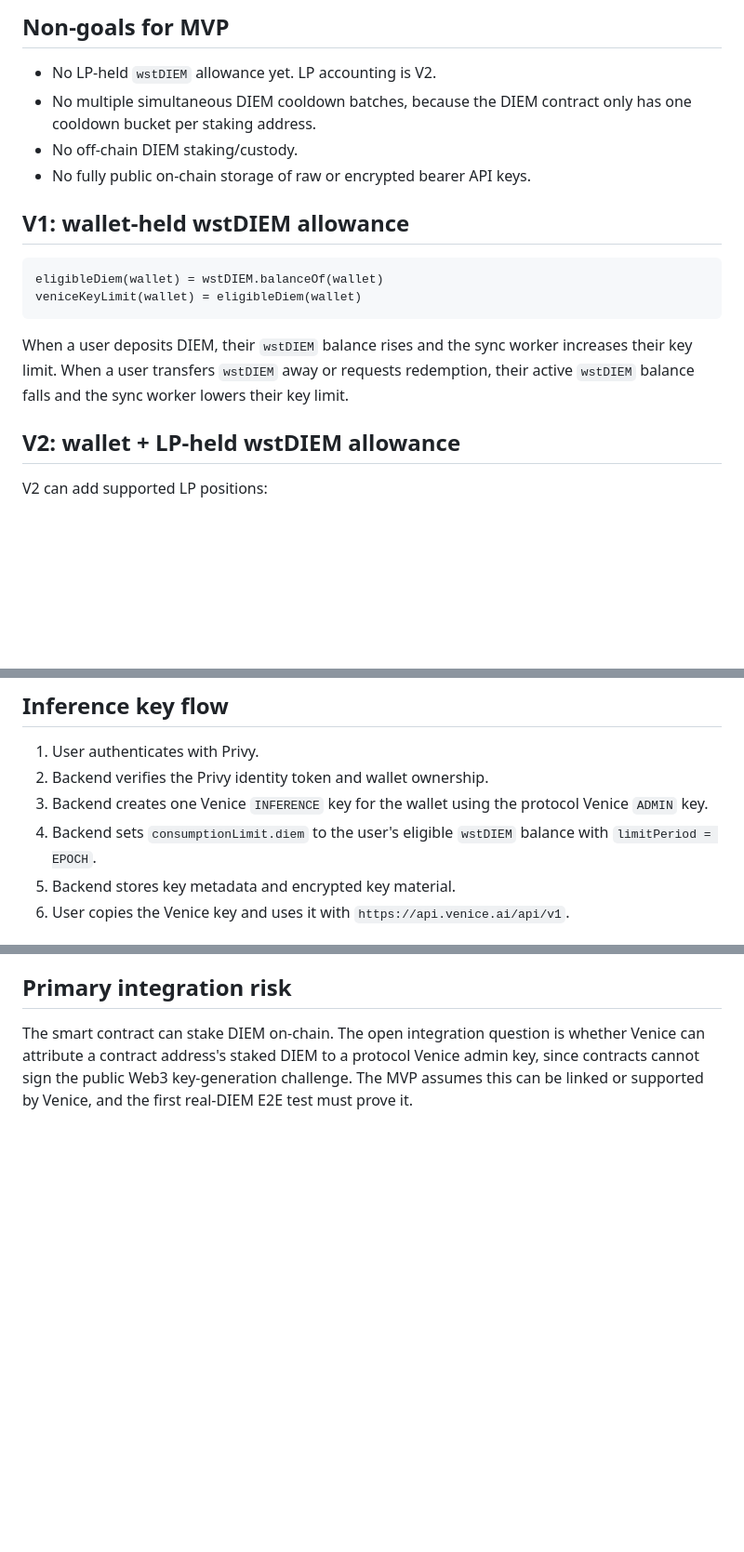
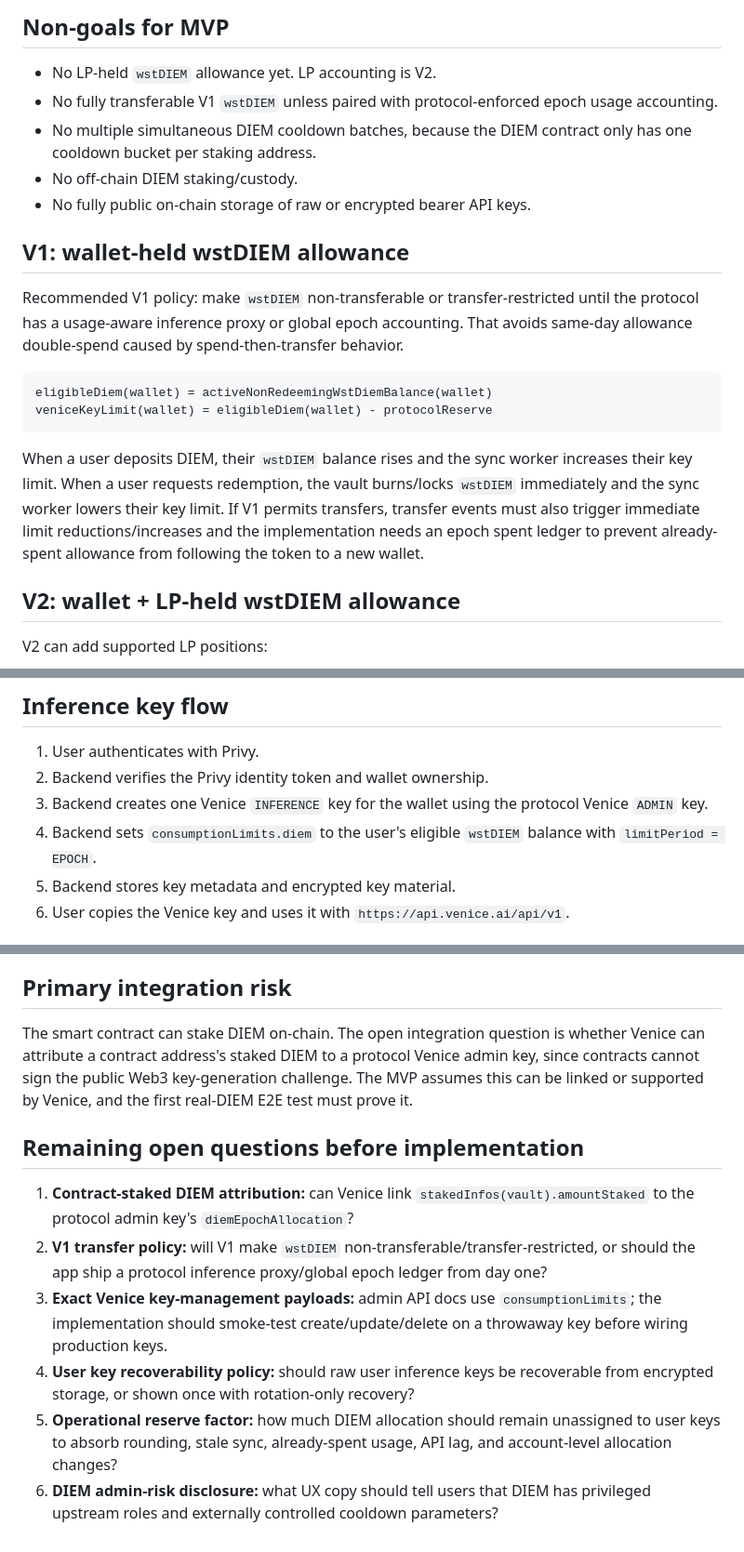
Before and after one commit to MacStrelioff/wstDIEM, a Markdown page: docs/wstdiem-protocol-plan.md, 3 parts joined by grey strips. Shown at 93% size. GitHub-like rendering; blank space fills up the shorter version.

````diff
--- a/docs/wstdiem-protocol-plan.md
+++ b/docs/wstdiem-protocol-plan.md
@@ -44,18 +44,21 @@ Users can redeem `wstDIEM` back to DIEM. Redemption must respect the DIEM stakin
 ## Non-goals for MVP
 
 - No LP-held `wstDIEM` allowance yet. LP accounting is V2.
+- No fully transferable V1 `wstDIEM` unless paired with protocol-enforced epoch usage accounting.
 - No multiple simultaneous DIEM cooldown batches, because the DIEM contract only has one cooldown bucket per staking address.
 - No off-chain DIEM staking/custody.
 - No fully public on-chain storage of raw or encrypted bearer API keys.
 
 ## V1: wallet-held wstDIEM allowance
 
+Recommended V1 policy: make `wstDIEM` non-transferable or transfer-restricted until the protocol has a usage-aware inference proxy or global epoch accounting. That avoids same-day allowance double-spend caused by spend-then-transfer behavior.
+
 ```text
-eligibleDiem(wallet) = wstDIEM.balanceOf(wallet)
-veniceKeyLimit(wallet) = eligibleDiem(wallet)
+eligibleDiem(wallet) = activeNonRedeemingWstDiemBalance(wallet)
+veniceKeyLimit(wallet) = eligibleDiem(wallet) - protocolReserve
 ```
 
-When a user deposits DIEM, their `wstDIEM` balance rises and the sync worker increases their key limit. When a user transfers `wstDIEM` away or requests redemption, their active `wstDIEM` balance falls and the sync worker lowers their key limit.
+When a user deposits DIEM, their `wstDIEM` balance rises and the sync worker increases their key limit. When a user requests redemption, the vault burns/locks `wstDIEM` immediately and the sync worker lowers their key limit. If V1 permits transfers, transfer events must also trigger immediate limit reductions/increases and the implementation needs an epoch spent ledger to prevent already-spent allowance from following the token to a new wallet.
 
 ## V2: wallet + LP-held wstDIEM allowance
 
@@ -103,7 +106,7 @@ flowchart TD
 1. User authenticates with Privy.
 2. Backend verifies the Privy identity token and wallet ownership.
 3. Backend creates one Venice `INFERENCE` key for the wallet using the protocol Venice `ADMIN` key.
-4. Backend sets `consumptionLimit.diem` to the user's eligible `wstDIEM` balance with `limitPeriod = EPOCH`.
+4. Backend sets `consumptionLimits.diem` to the user's eligible `wstDIEM` balance with `limitPeriod = EPOCH`.
 5. Backend stores key metadata and encrypted key material.
 6. User copies the Venice key and uses it with `https://api.venice.ai/api/v1`.
 
@@ -162,3 +165,12 @@ With a small amount of DIEM:
 ## Primary integration risk
 
 The smart contract can stake DIEM on-chain. The open integration question is whether Venice can attribute a contract address's staked DIEM to a protocol Venice admin key, since contracts cannot sign the public Web3 key-generation challenge. The MVP assumes this can be linked or supported by Venice, and the first real-DIEM E2E test must prove it.
+
+## Remaining open questions before implementation
+
+1. **Contract-staked DIEM attribution:** can Venice link `stakedInfos(vault).amountStaked` to the protocol admin key's `diemEpochAllocation`?
+2. **V1 transfer policy:** will V1 make `wstDIEM` non-transferable/transfer-restricted, or should the app ship a protocol inference proxy/global epoch ledger from day one?
+3. **Exact Venice key-management payloads:** admin API docs use `consumptionLimits`; the implementation should smoke-test create/update/delete on a throwaway key before wiring production keys.
+4. **User key recoverability policy:** should raw user inference keys be recoverable from encrypted storage, or shown once with rotation-only recovery?
+5. **Operational reserve factor:** how much DIEM allocation should remain unassigned to user keys to absorb rounding, stale sync, already-spent usage, API lag, and account-level allocation changes?
+6. **DIEM admin-risk disclosure:** what UX copy should tell users that DIEM has privileged upstream roles and externally controlled cooldown parameters?
````
Also changed, not shown: docs/references/venice-diem-contract-and-api-research.md (+5 -1 lines), docs/wstdiem-mvp-architecture.md (+43 -4 lines).
